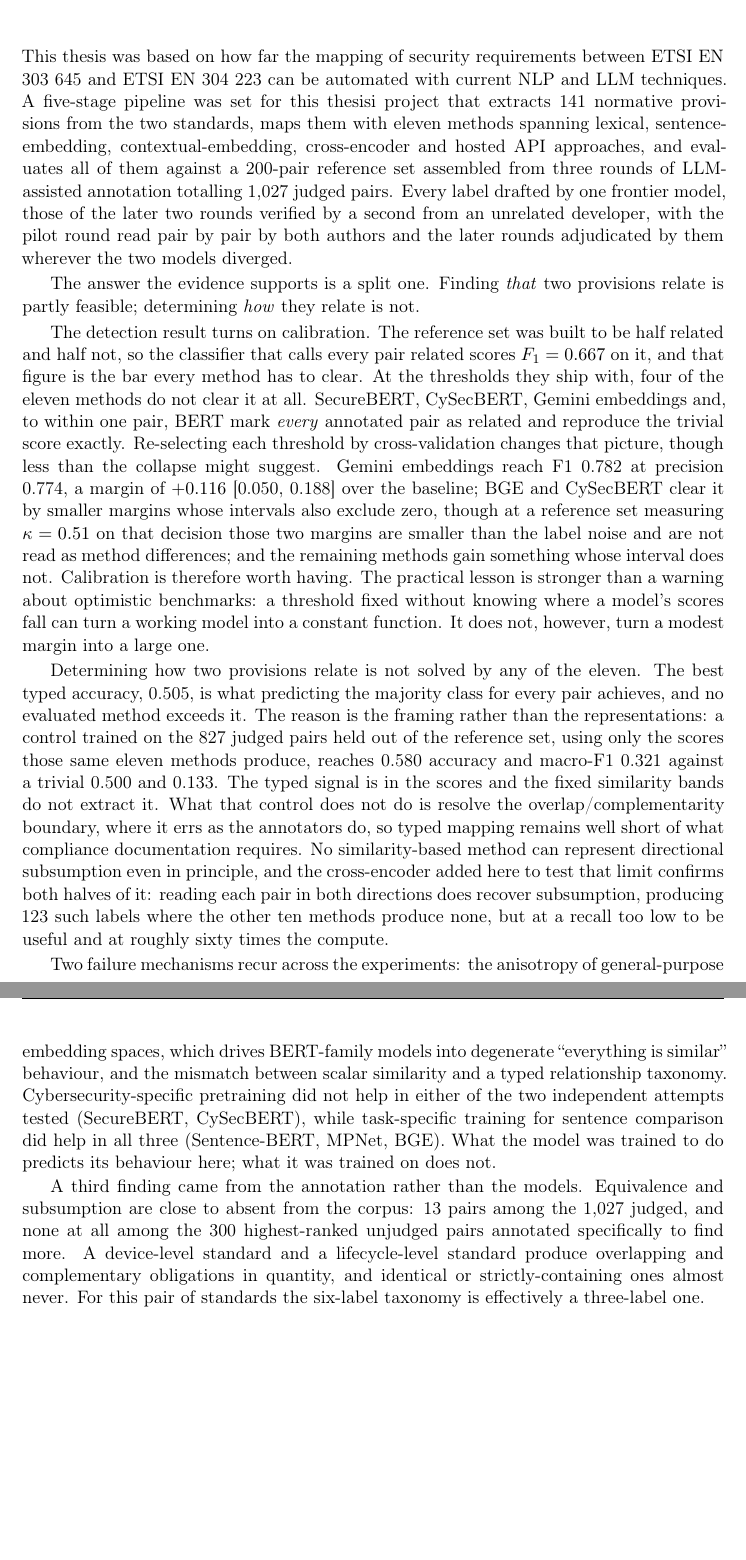
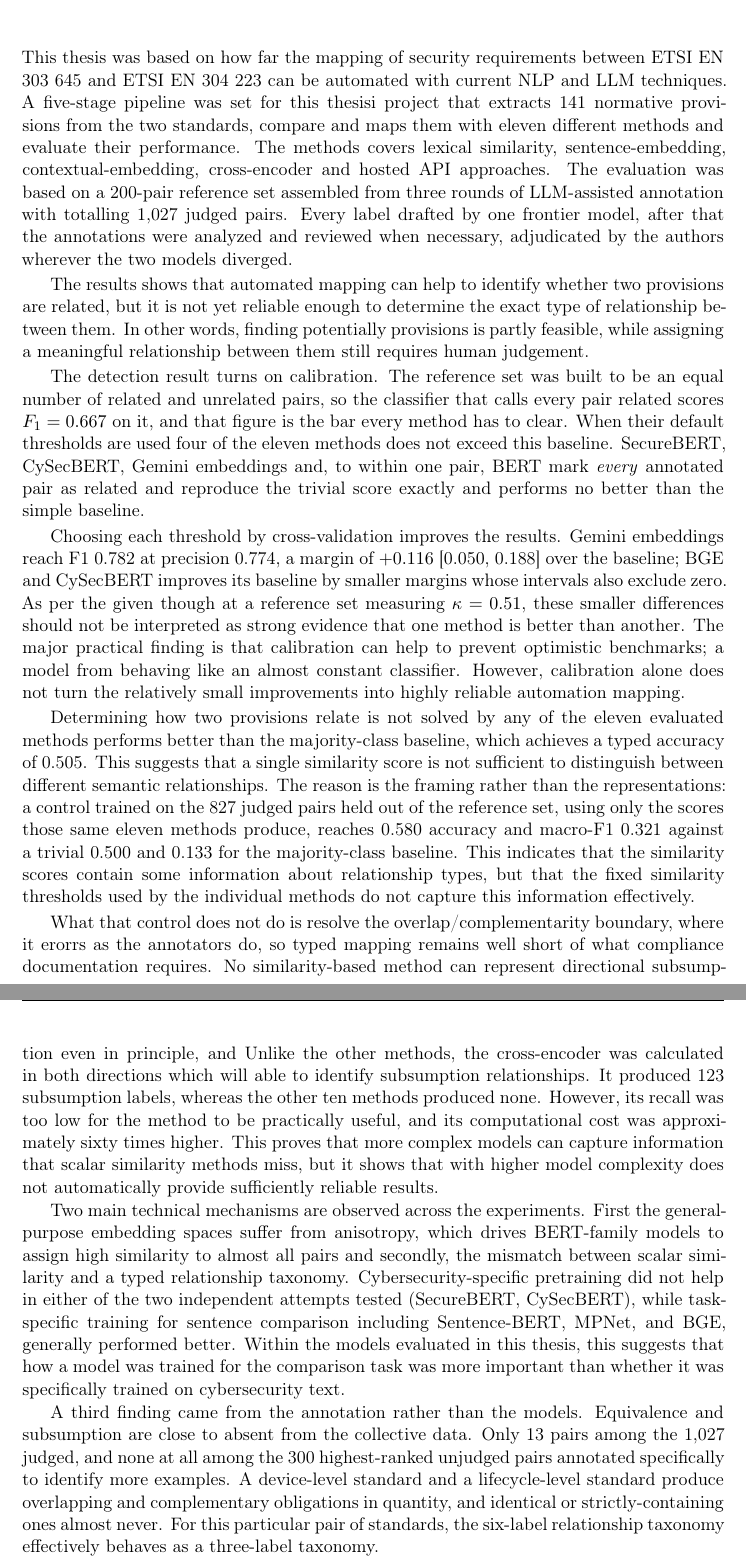
Before and after one commit to ashishgurung3579/automated-compliance-mapping, a LaTeX thesis (thesis/main.tex, which reads thesis/chapters/06_conclusion.tex): two parts of pages 46 and 47 of 81, joined at a grey line, cut so that both start at the same text, the shorter picture padded with empty space. Compiled offline with pdfLaTeX.

Commit message:
Update 06_conclusion.tex

```diff
--- a/thesis/chapters/06_conclusion.tex
+++ b/thesis/chapters/06_conclusion.tex
@@ -3,65 +3,43 @@
 This thesis was based on how far the mapping of security requirements between
 \standardA{} and \standardB{} can be automated with current NLP and LLM
 techniques. A five-stage pipeline was set for this thesisi project that extracts 141 normative
-provisions from the two standards, maps them with eleven methods spanning
-lexical, sentence-embedding, contextual-embedding, cross-encoder and hosted API
-approaches, and evaluates all of them against a 200-pair reference set assembled
-from three rounds of LLM-assisted annotation totalling 1{,}027 judged pairs. Every
-label drafted by one frontier model, those of the later two rounds verified by a
-second from an unrelated developer, with the pilot round read pair by pair by both
-authors and the later rounds adjudicated by them wherever the two models diverged.
+provisions from the two standards, compare and maps them with eleven different methods and
+evaluate their performance. The methods covers lexical similarity, sentence-embedding, contextual-embedding, cross-encoder and hosted API approaches. The evaluation was based on  a 200-pair reference set assembled
+from three rounds of LLM-assisted annotation with totalling 1{,}027 judged pairs.
+Every label drafted by one frontier model, after that the annotations were analyzed and reviewed
+when necessary, adjudicated by the authors wherever the two models diverged.
 
-The answer the evidence supports is a split one. Finding \emph{that} two
-provisions relate is partly feasible; determining \emph{how} they relate is not.
 
-The detection result turns on calibration. The reference set was built to be half
-related and half not, so the classifier that calls every pair related scores
-$F_1 = 0.667$ on it, and that figure is the bar every method has to clear. At the
-thresholds they ship with, four of the eleven methods do not clear it at all.
-SecureBERT, CySecBERT, Gemini embeddings and, to within one pair, BERT mark
-\emph{every} annotated pair as related and reproduce the trivial score exactly.
-Re-selecting each threshold by cross-validation changes that picture, though less
-than the collapse might suggest. Gemini embeddings reach F1 0.782 at precision
-0.774, a margin of $+0.116$ [0.050, 0.188] over the baseline; BGE and CySecBERT
-clear it by smaller margins whose intervals also exclude zero, though at a
-reference set measuring $\kappa = 0.51$ on that decision those two margins are
-smaller than the label noise and are not read as method differences; and the
-remaining methods gain something whose interval does not. Calibration is therefore worth
-having. The practical lesson is stronger than a warning about optimistic
-benchmarks: a threshold fixed without knowing where a model's scores fall can
-turn a working model into a constant function. It does not, however, turn a
-modest margin into a large one.
+The results shows that automated mapping can help to identify whether two provisions are related,
+but it is not yet reliable enough to determine the exact type of relationship between them.
+In other words, finding potentially provisions is partly feasible, while assigning a meaningful relationship between them still requires human judgement.
 
-Determining how two provisions relate is not solved by any of the eleven. The best
-typed accuracy, 0.505, is what predicting the majority class for every pair
-achieves, and no evaluated method exceeds it. The reason is the framing rather
-than the representations: a control trained on the 827 judged pairs held out of
-the reference set, using only the scores those same eleven methods produce,
-reaches 0.580 accuracy and macro-F1 0.321 against a trivial 0.500 and 0.133. The
-typed signal is in the scores and the fixed similarity bands do not extract it.
+
+The detection result turns on calibration. The reference set was built to be an equal number of related and unrelated pairs, so the classifier that calls every pair related scores $F_1 = 0.667$ on it, and
+that figure is the bar every method has to clear. When their default thresholds are used
+four of the eleven methods does not exceed this baseline. SecureBERT, CySecBERT, Gemini embeddings and, to within one pair, BERT mark \emph{every} annotated pair as related and reproduce the trivial score exactly and performs no better
+than the simple baseline.
+
+Choosing each threshold by cross-validation improves the results.
+Gemini embeddings reach F1 0.782 at precision 0.774, a margin of $+0.116$ [0.050, 0.188] over the baseline; BGE and CySecBERT improves its baseline by smaller margins whose intervals also exclude zero. As per the given though at a
+reference set measuring $\kappa = 0.51$, these smaller differences should not be interpreted as strong evidence that one method is better than another. The major practical finding is that calibration can help to prevent optimistic benchmarks; a model from behaving like an almost constant classifier. However, calibration alone does not turn the relatively small improvements into highly reliable automation mapping.
+
+Determining how two provisions relate is not solved by any of the eleven evaluated methods performs better than the majority-class baseline, which achieves a typed accuracy of 0.505.
+This suggests that a single similarity score is not sufficient to distinguish between different semantic relationships. The reason is the framing rather than the representations: a control trained on the 827 judged pairs held out of the reference set, using only the scores those same eleven methods produce,
+reaches 0.580 accuracy and macro-F1 0.321 against a trivial 0.500 and 0.133 for the majority-class baseline. This indicates that the similarity scores contain some information about relationship types, but that the fixed similarity thresholds used by the individual methods do not capture this information effectively.
+
 What that control does not do is resolve the overlap/complementarity boundary,
-where it errs as the annotators do, so typed mapping remains well short of what
+where it erorrs as the annotators do, so typed mapping remains well short of what
 compliance documentation requires. No similarity-based method can represent
-directional
-subsumption even in principle, and the cross-encoder added here to test that limit
-confirms both halves of it: reading each pair in both directions does recover
-subsumption, producing 123 such labels where the other ten methods produce none,
-but at a recall too low to be useful and at roughly sixty times the compute.
+directional subsumption even in principle, and Unlike the other methods, the cross-encoder was calculated in both directions which will able to identify subsumption relationships. It produced 123 subsumption labels, whereas the other ten methods produced none. However, its recall was too low for the method to be practically useful, and its computational cost was approximately sixty times higher. This proves that more complex models can capture information that scalar similarity methods miss, but it shows that with higher model complexity does not automatically provide sufficiently reliable results.
 
-Two failure mechanisms recur across the experiments: the anisotropy of
-general-purpose embedding spaces, which drives BERT-family models into degenerate
-``everything is similar'' behaviour, and the mismatch between scalar similarity
-and a typed relationship taxonomy. Cybersecurity-specific pretraining did not help
-in either of the two independent attempts tested (SecureBERT, CySecBERT), while
-task-specific training for sentence comparison did help in all three
-(Sentence-BERT, MPNet, BGE). What the model was trained to do predicts its
-behaviour here; what it was trained on does not.
+Two main technical mechanisms are observed across the experiments. First the
+general-purpose embedding spaces suffer from anisotropy, which drives BERT-family models to assign high similarity to almost all pairs and secondly, the mismatch between scalar similarity and a typed relationship taxonomy. Cybersecurity-specific pretraining did not help in either of the two independent attempts tested (SecureBERT, CySecBERT), while task-specific training for sentence comparison including Sentence-BERT, MPNet, and BGE, generally performed better. Within the models evaluated in this thesis, this suggests that how a model was trained for the comparison task was more important than whether it was specifically trained on cybersecurity text.
 
 A third finding came from the annotation rather than the models. Equivalence and
-subsumption are close to absent from the corpus: 13 pairs among the 1{,}027
+subsumption are close to absent from the collective data. Only 13 pairs among the 1{,}027
 judged, and none at all among the 300 highest-ranked unjudged pairs annotated
-specifically to find more. A device-level standard and a lifecycle-level standard
+specifically to identify more examples. A device-level standard and a lifecycle-level standard
 produce overlapping and complementary obligations in quantity, and identical or
-strictly-containing ones almost never. For this pair of standards the six-label
-taxonomy is effectively a three-label one.
+strictly-containing ones almost never. For this particular pair of standards, the six-label relationship taxonomy effectively behaves as a three-label taxonomy.
 
```
Also changed, not shown: thesis/chapters/06_conclusion.tex (8 more changed lines).
